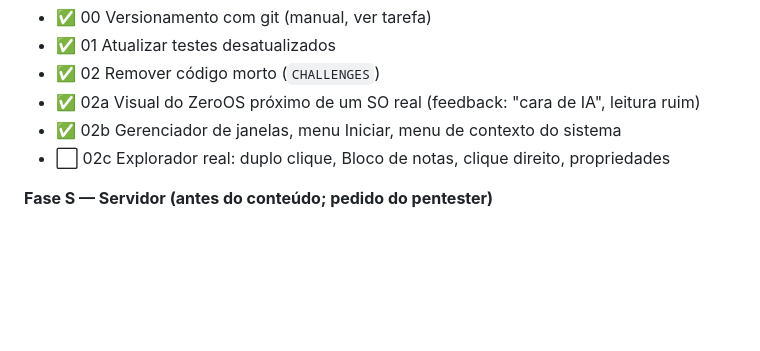
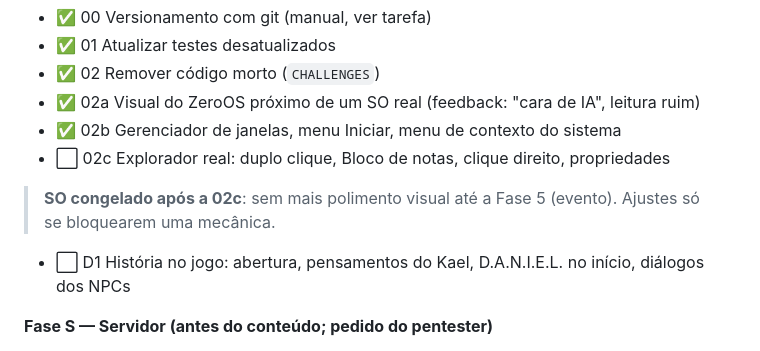
Before and after one commit to JoaoPLS-1/ZeroCode---Projeto, a Markdown page: codex/PLANO.md, the part around the change. Drawn GitHub-style; blank space fills up the shorter version.

Commit message:
Tarefa D1 (história/diálogos) e congelamento do SO após 02c

```diff
--- a/codex/PLANO.md
+++ b/codex/PLANO.md
@@ -138,6 +138,9 @@ Status: ⬜ pendente · 🟨 em andamento · ✅ concluído. Uma tarefa por vez;
 - ✅ 02a Visual do ZeroOS próximo de um SO real (feedback: "cara de IA", leitura ruim)
 - ✅ 02b Gerenciador de janelas, menu Iniciar, menu de contexto do sistema
 - ⬜ 02c Explorador real: duplo clique, Bloco de notas, clique direito, propriedades
+> **SO congelado após a 02c**: sem mais polimento visual até a Fase 5 (evento). Ajustes só se
+> bloquearem uma mecânica.
+- ⬜ D1 História no jogo: abertura, pensamentos do Kael, D.A.N.I.E.L. no início, diálogos dos NPCs
 
 **Fase S — Servidor (antes do conteúdo; pedido do pentester)**
 - ✅ S1 Servidor do jogo: estáticos seguros, sessão, nova partida, cliente da API
```
Also changed, not shown: codex/tarefas/D1-historia-dialogos.md (added, +59 -0 lines).
